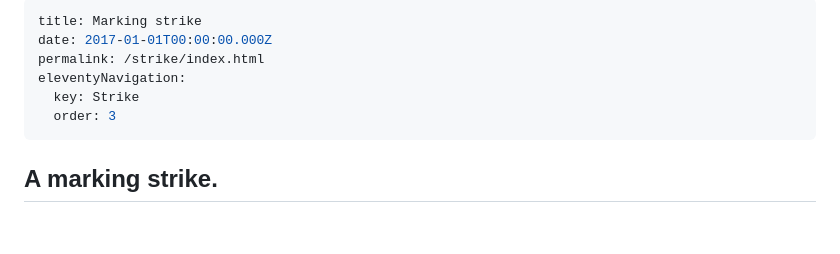
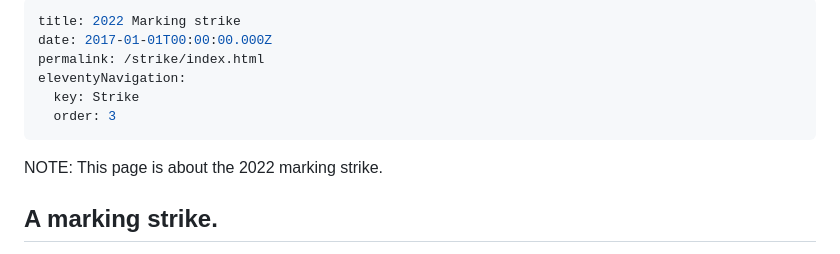
Before and after one commit to ElmarJ/casual-uva.nl, a Markdown page: pages/strike.md, the part around the change. Rendered like a GitHub page; blank space fills up the shorter version.

Commit message:
Update Page “strike”

```diff
--- a/pages/strike.md
+++ b/pages/strike.md
@@ -1,11 +1,13 @@
 ---
-title: Marking strike
+title: 2022 Marking strike
 date: 2017-01-01T00:00:00.000Z
 permalink: /strike/index.html
 eleventyNavigation:
   key: Strike
   order: 3
 ---
+N﻿OTE: This page is about the 2022 marking strike.
+
 ## A marking strike.
 
 We perform a marking strike. We refuse and refrain marking final assignments for Block 4. All other responsibilities and tasks will be carried out, facilitation of education will continue. Note: We  stipulate that any adjacent colleagues cannot be assigned striking individuals’ sections, in principle and in symbol of mediating overwork impact.
```
